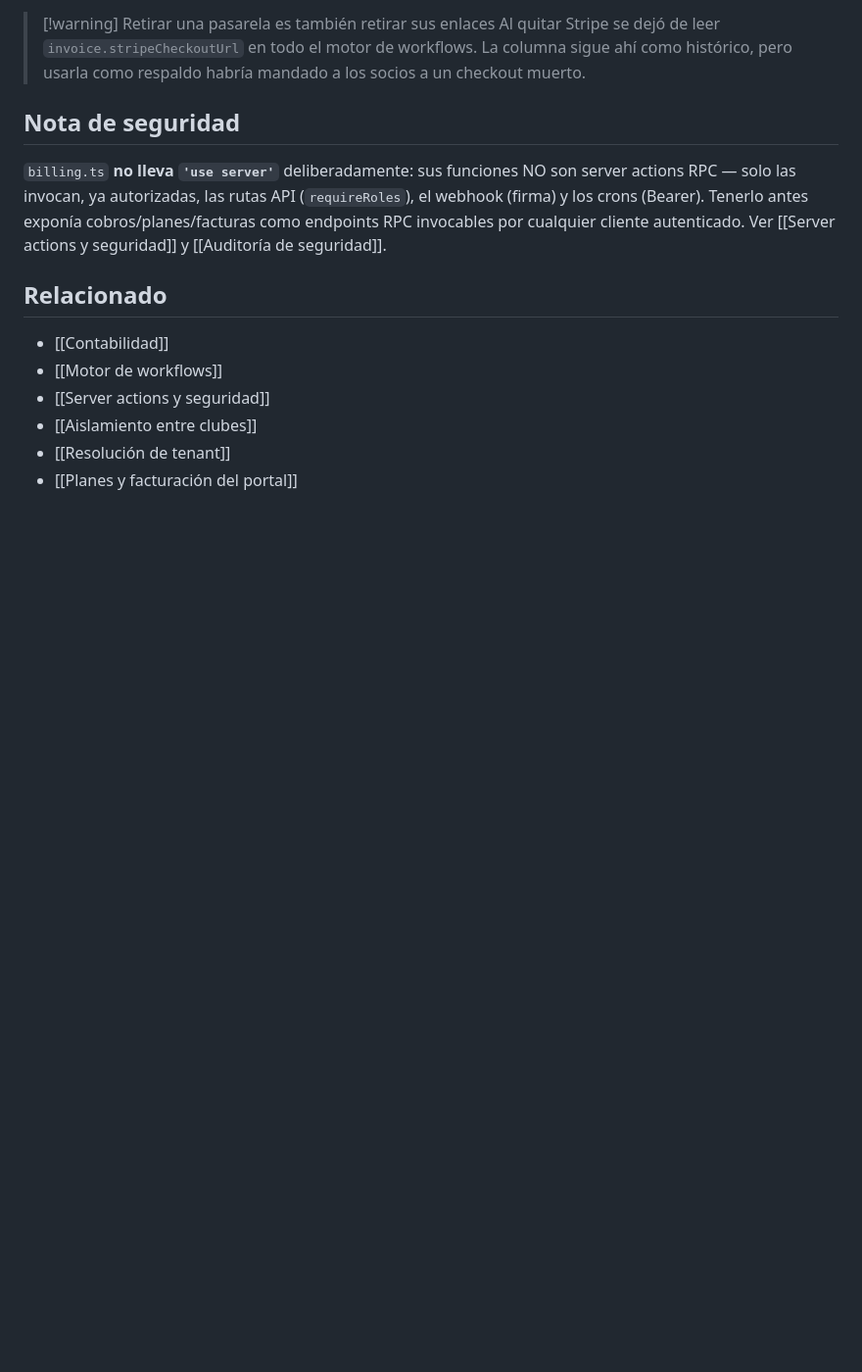
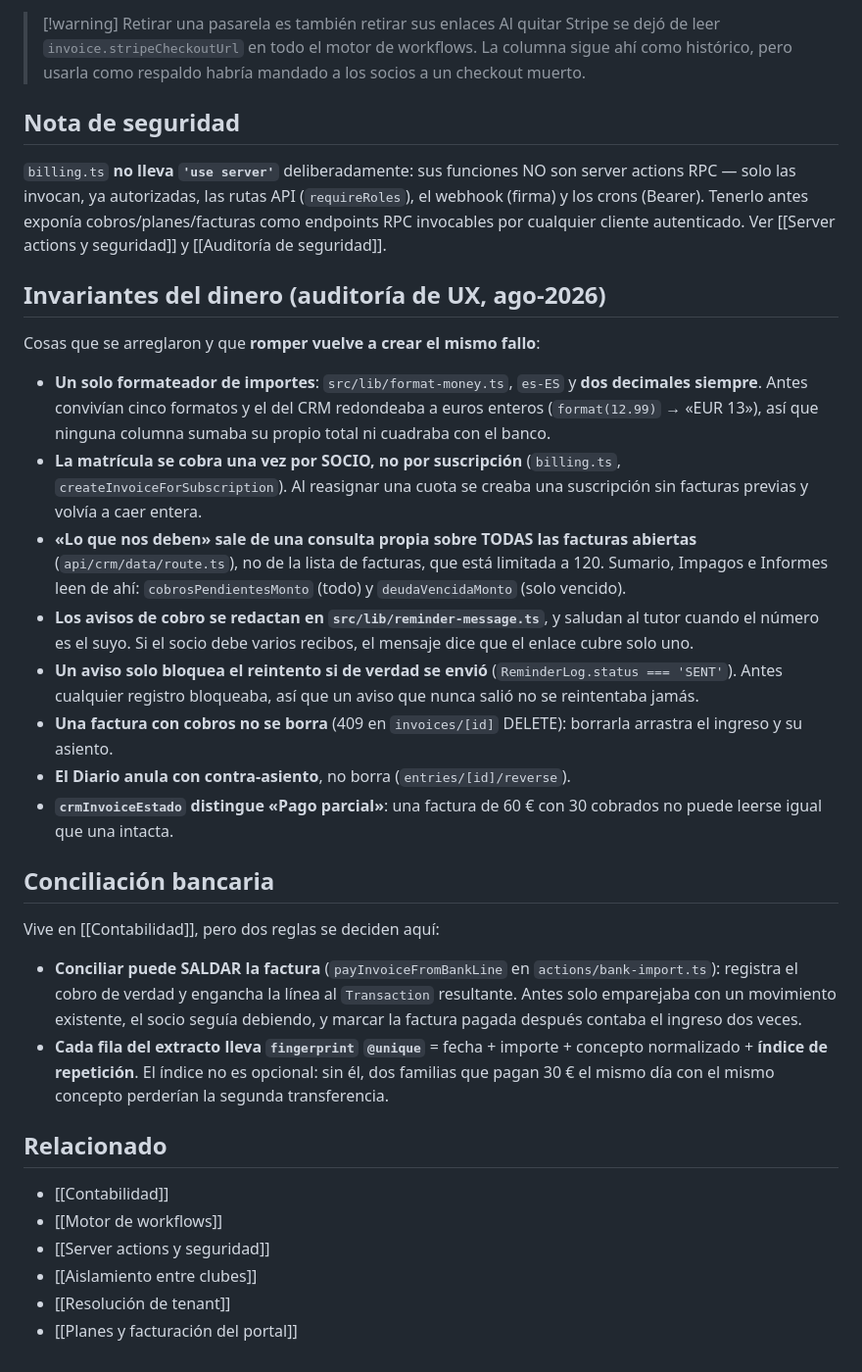
Before and after one commit to carbollo/furvoley-admin, a Markdown page: cerebro/Facturación y cuotas.md, the part around the change. Shown at 98% size. GitHub-like rendering; blank space fills up the shorter version.

Commit message:
docs(cerebro): invariantes del dinero tras la auditoria de UX
Las reglas que se arreglaron en las fases 1 y 2 y que romper vuelve a
crear el mismo fallo: un solo formateador de importes, la matricula una
vez por socio, la deuda calculada sobre todas las facturas y no sobre las
120 de la lista, el aviso que solo bloquea si de verdad salio, la factura
cobrada que no se borra, y el indice de repeticion de la huella del
extracto.

Co-Authored-By: Claude Opus 5 (1M context) <noreply@anthropic.com>

```diff
--- a/cerebro/Facturación y cuotas.md
+++ b/cerebro/Facturación y cuotas.md
@@ -88,6 +88,26 @@ Todos los enlaces de cobro salen de **`createInvoiceCheckoutUrl`** (`src/lib/pay
 
 `billing.ts` **no lleva `'use server'`** deliberadamente: sus funciones NO son server actions RPC — solo las invocan, ya autorizadas, las rutas API (`requireRoles`), el webhook (firma) y los crons (Bearer). Tenerlo antes exponía cobros/planes/facturas como endpoints RPC invocables por cualquier cliente autenticado. Ver [[Server actions y seguridad]] y [[Auditoría de seguridad]].
 
+## Invariantes del dinero (auditoría de UX, ago-2026)
+
+Cosas que se arreglaron y que **romper vuelve a crear el mismo fallo**:
+
+- **Un solo formateador de importes**: `src/lib/format-money.ts`, `es-ES` y **dos decimales siempre**. Antes convivían cinco formatos y el del CRM redondeaba a euros enteros (`format(12.99)` → «EUR 13»), así que ninguna columna sumaba su propio total ni cuadraba con el banco.
+- **La matrícula se cobra una vez por SOCIO, no por suscripción** (`billing.ts`, `createInvoiceForSubscription`). Al reasignar una cuota se creaba una suscripción sin facturas previas y volvía a caer entera.
+- **«Lo que nos deben» sale de una consulta propia sobre TODAS las facturas abiertas** (`api/crm/data/route.ts`), no de la lista de facturas, que está limitada a 120. Sumario, Impagos e Informes leen de ahí: `cobrosPendientesMonto` (todo) y `deudaVencidaMonto` (solo vencido).
+- **Los avisos de cobro se redactan en `src/lib/reminder-message.ts`**, y saludan al tutor cuando el número es el suyo. Si el socio debe varios recibos, el mensaje dice que el enlace cubre solo uno.
+- **Un aviso solo bloquea el reintento si de verdad se envió** (`ReminderLog.status === 'SENT'`). Antes cualquier registro bloqueaba, así que un aviso que nunca salió no se reintentaba jamás.
+- **Una factura con cobros no se borra** (409 en `invoices/[id]` DELETE): borrarla arrastra el ingreso y su asiento.
+- **El Diario anula con contra-asiento**, no borra (`entries/[id]/reverse`).
+- **`crmInvoiceEstado` distingue «Pago parcial»**: una factura de 60 € con 30 cobrados no puede leerse igual que una intacta.
+
+## Conciliación bancaria
+
+Vive en [[Contabilidad]], pero dos reglas se deciden aquí:
+
+- **Conciliar puede SALDAR la factura** (`payInvoiceFromBankLine` en `actions/bank-import.ts`): registra el cobro de verdad y engancha la línea al `Transaction` resultante. Antes solo emparejaba con un movimiento existente, el socio seguía debiendo, y marcar la factura pagada después contaba el ingreso dos veces.
+- **Cada fila del extracto lleva `fingerprint` `@unique`** = fecha + importe + concepto normalizado + **índice de repetición**. El índice no es opcional: sin él, dos familias que pagan 30 € el mismo día con el mismo concepto perderían la segunda transferencia.
+
 ## Relacionado
 
 - [[Contabilidad]]
```
